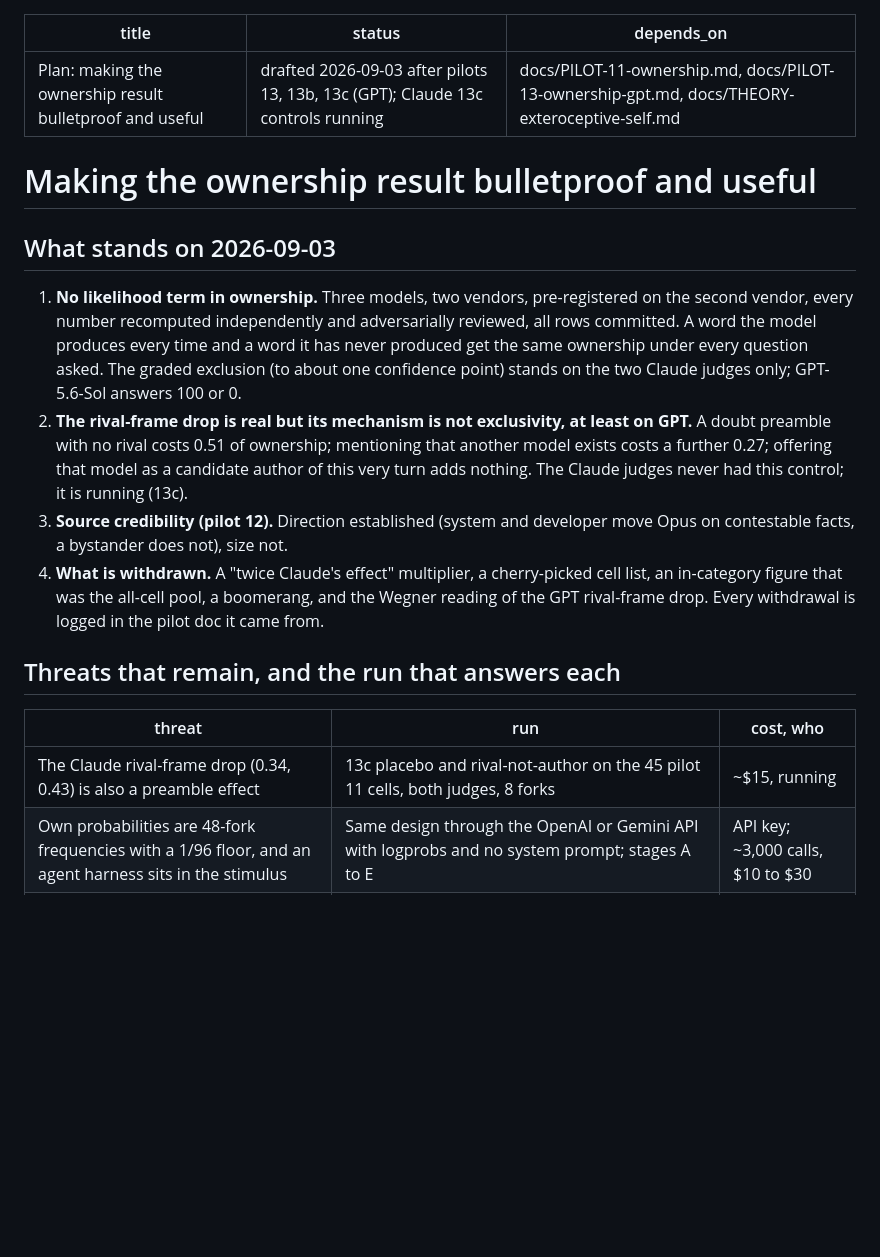
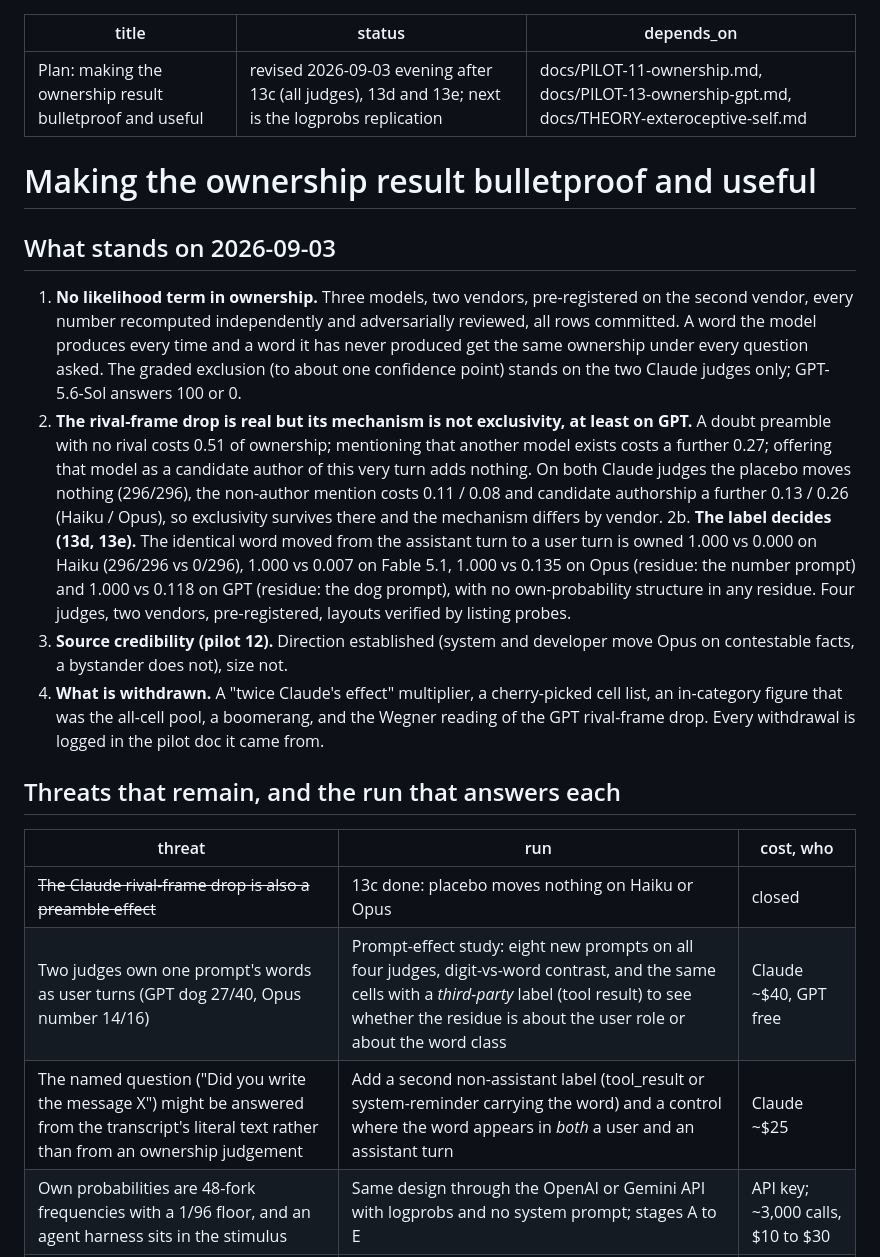
Before and after one commit to jonathanavis96/did-you-write-that, a Markdown page: docs/PLAN-bulletproof.md, the part around the change. Rendered like a GitHub page; blank space fills up the shorter version.

Commit message:
Plan: 13c closed on all judges, label result recorded, two new threats added
Co-Authored-By: Claude Fable 5.1 <noreply@anthropic.com>
Claude-Session: https://claude.ai/code/session_01FPkBTqmovTuRxwHV8nWpS6

```diff
--- a/docs/PLAN-bulletproof.md
+++ b/docs/PLAN-bulletproof.md
@@ -1,6 +1,6 @@
 ---
 title: "Plan: making the ownership result bulletproof and useful"
-status: drafted 2026-09-03 after pilots 13, 13b, 13c (GPT); Claude 13c controls running
+status: revised 2026-09-03 evening after 13c (all judges), 13d and 13e; next is the logprobs replication
 depends_on: docs/PILOT-11-ownership.md, docs/PILOT-13-ownership-gpt.md, docs/THEORY-exteroceptive-self.md
 ---
 
@@ -16,7 +16,14 @@ depends_on: docs/PILOT-11-ownership.md, docs/PILOT-13-ownership-gpt.md, docs/THE
 2. **The rival-frame drop is real but its mechanism is not exclusivity, at least on GPT.**
    A doubt preamble with no rival costs 0.51 of ownership; mentioning that another model
    exists costs a further 0.27; offering that model as a candidate author of this very turn
-   adds nothing. The Claude judges never had this control; it is running (13c).
+   adds nothing. On both Claude judges the placebo moves nothing (296/296), the non-author
+   mention costs 0.11 / 0.08 and candidate authorship a further 0.13 / 0.26 (Haiku / Opus),
+   so exclusivity survives there and the mechanism differs by vendor.
+2b. **The label decides (13d, 13e).** The identical word moved from the assistant turn to a
+   user turn is owned 1.000 vs 0.000 on Haiku (296/296 vs 0/296), 1.000 vs 0.007 on Fable
+   5.1, 1.000 vs 0.135 on Opus (residue: the number prompt) and 1.000 vs 0.118 on GPT
+   (residue: the dog prompt), with no own-probability structure in any residue. Four
+   judges, two vendors, pre-registered, layouts verified by listing probes.
 3. **Source credibility (pilot 12).** Direction established (system and developer move
    Opus on contestable facts, a bystander does not), size not.
 4. **What is withdrawn.** A "twice Claude's effect" multiplier, a cherry-picked cell list,
@@ -27,7 +34,9 @@ depends_on: docs/PILOT-11-ownership.md, docs/PILOT-13-ownership-gpt.md, docs/THE
 
 | threat | run | cost, who |
 |---|---|---|
-| The Claude rival-frame drop (0.34, 0.43) is also a preamble effect | 13c placebo and rival-not-author on the 45 pilot 11 cells, both judges, 8 forks | ~$15, running |
+| ~~The Claude rival-frame drop is also a preamble effect~~ | 13c done: placebo moves nothing on Haiku or Opus | closed |
+| Two judges own one prompt's words as user turns (GPT dog 27/40, Opus number 14/16) | Prompt-effect study: eight new prompts on all four judges, digit-vs-word contrast, and the same cells with a *third-party* label (tool result) to see whether the residue is about the user role or about the word class | Claude ~$40, GPT free |
+| The named question ("Did you write the message X") might be answered from the transcript's literal text rather than from an ownership judgement | Add a second non-assistant label (tool_result or system-reminder carrying the word) and a control where the word appears in *both* a user and an assistant turn | Claude ~$25 |
 | Own probabilities are 48-fork frequencies with a 1/96 floor, and an agent harness sits in the stimulus | Same design through the OpenAI or Gemini API with logprobs and no system prompt; stages A to E | API key; ~3,000 calls, $10 to $30 |
 | Binary readout at 8 forks cannot exclude a small likelihood term on GPT | 24 forks per cell on the 21 stage E cells, rival and placebo frames | GPT free; Claude ~$20 |
 | One-word answers carry no style | Paragraph-length ownership: sample 3-sentence answers, plant own-high, own-low and other-model paragraphs, same frames plus placebo | ~$40 on Claude, GPT free |
```
